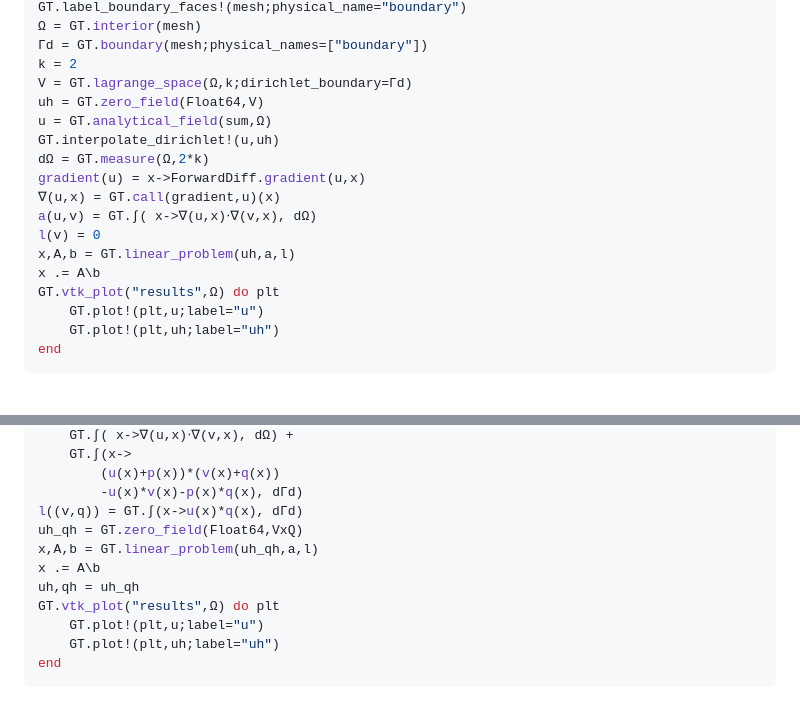
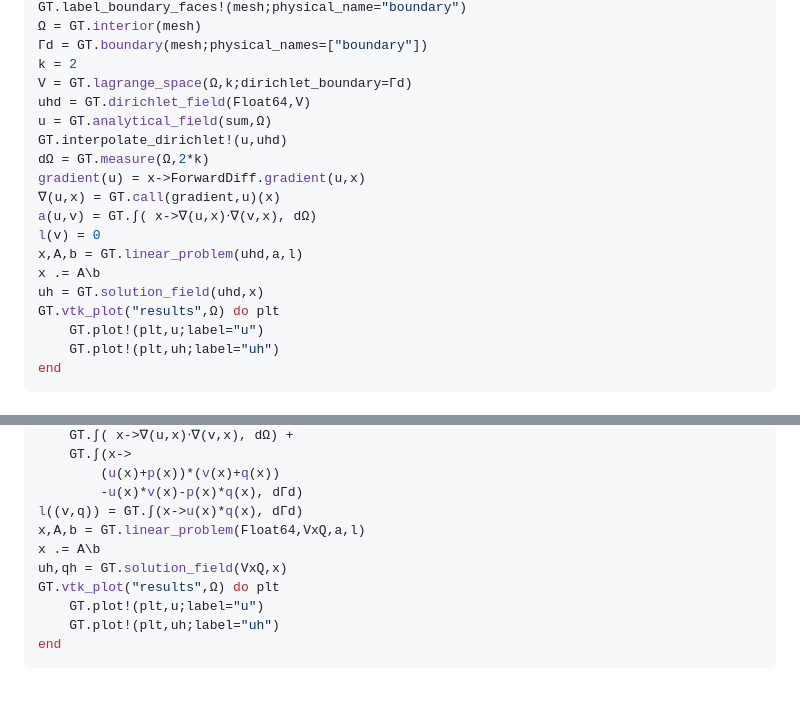
Before and after one commit to GalerkinToolkit/GalerkinToolkit.jl, a Markdown page: README.md, 2 parts joined by grey strips. GitHub-like rendering.

Commit message:
Update README.md [skip ci]

```diff
--- a/README.md
+++ b/README.md
@@ -56,16 +56,17 @@ GT.label_boundary_faces!(mesh;physical_name="boundary")
 Γd = GT.boundary(mesh;physical_names=["boundary"])
 k = 2
 V = GT.lagrange_space(Ω,k;dirichlet_boundary=Γd)
-uh = GT.zero_field(Float64,V)
+uhd = GT.dirichlet_field(Float64,V)
 u = GT.analytical_field(sum,Ω)
-GT.interpolate_dirichlet!(u,uh)
+GT.interpolate_dirichlet!(u,uhd)
 dΩ = GT.measure(Ω,2*k)
 gradient(u) = x->ForwardDiff.gradient(u,x)
 ∇(u,x) = GT.call(gradient,u)(x)
 a(u,v) = GT.∫( x->∇(u,x)⋅∇(v,x), dΩ)
 l(v) = 0
-x,A,b = GT.linear_problem(uh,a,l)
+x,A,b = GT.linear_problem(uhd,a,l)
 x .= A\b
+uh = GT.solution_field(uhd,x)
 GT.vtk_plot("results",Ω) do plt
     GT.plot!(plt,u;label="u")
     GT.plot!(plt,uh;label="uh")
@@ -98,10 +99,9 @@ a((u,p),(v,q)) =
         (u(x)+p(x))*(v(x)+q(x))
         -u(x)*v(x)-p(x)*q(x), dΓd)
 l((v,q)) = GT.∫(x->u(x)*q(x), dΓd)
-uh_qh = GT.zero_field(Float64,VxQ)
-x,A,b = GT.linear_problem(uh_qh,a,l)
+x,A,b = GT.linear_problem(Float64,VxQ,a,l)
 x .= A\b
-uh,qh = uh_qh
+uh,qh = GT.solution_field(VxQ,x)
 GT.vtk_plot("results",Ω) do plt
     GT.plot!(plt,u;label="u")
     GT.plot!(plt,uh;label="uh")
```
